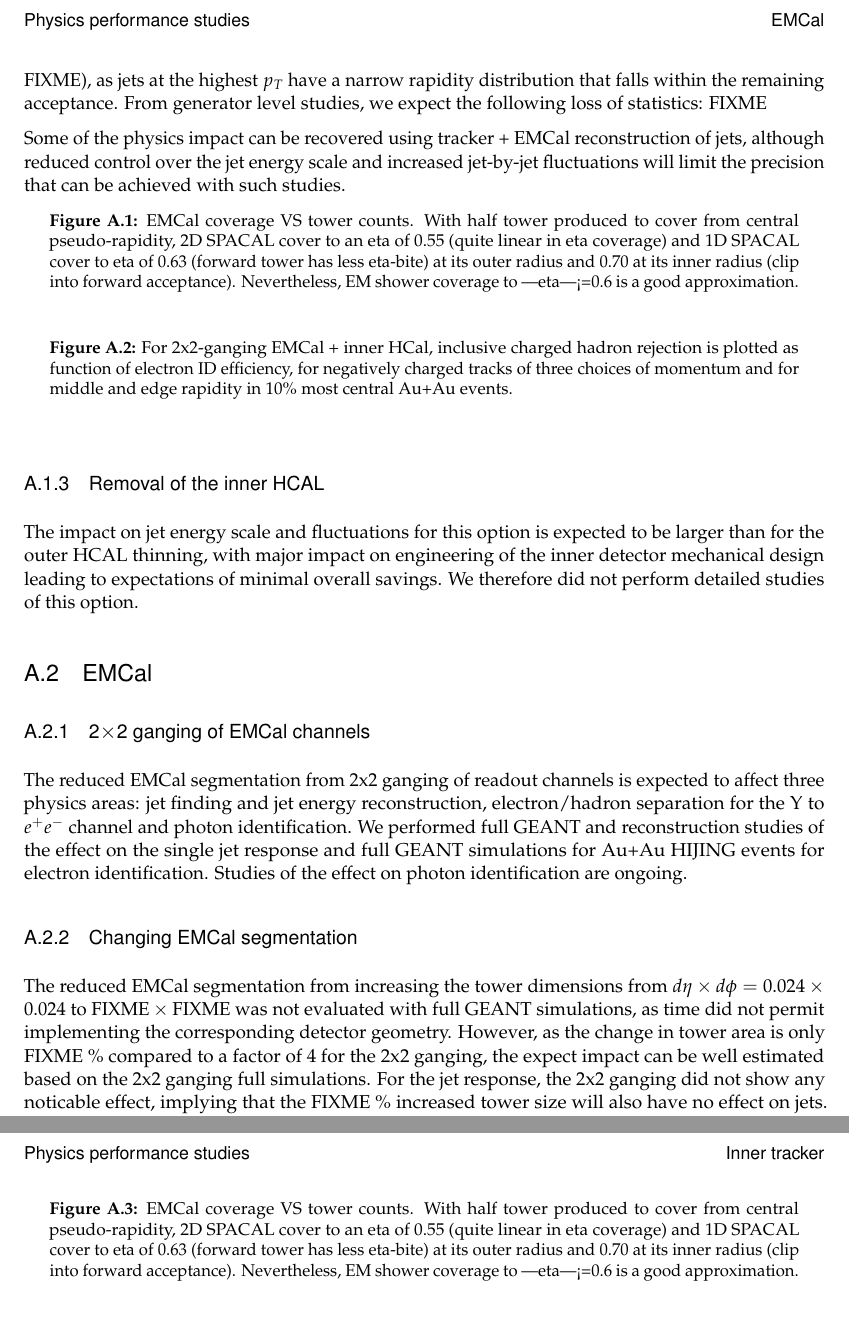
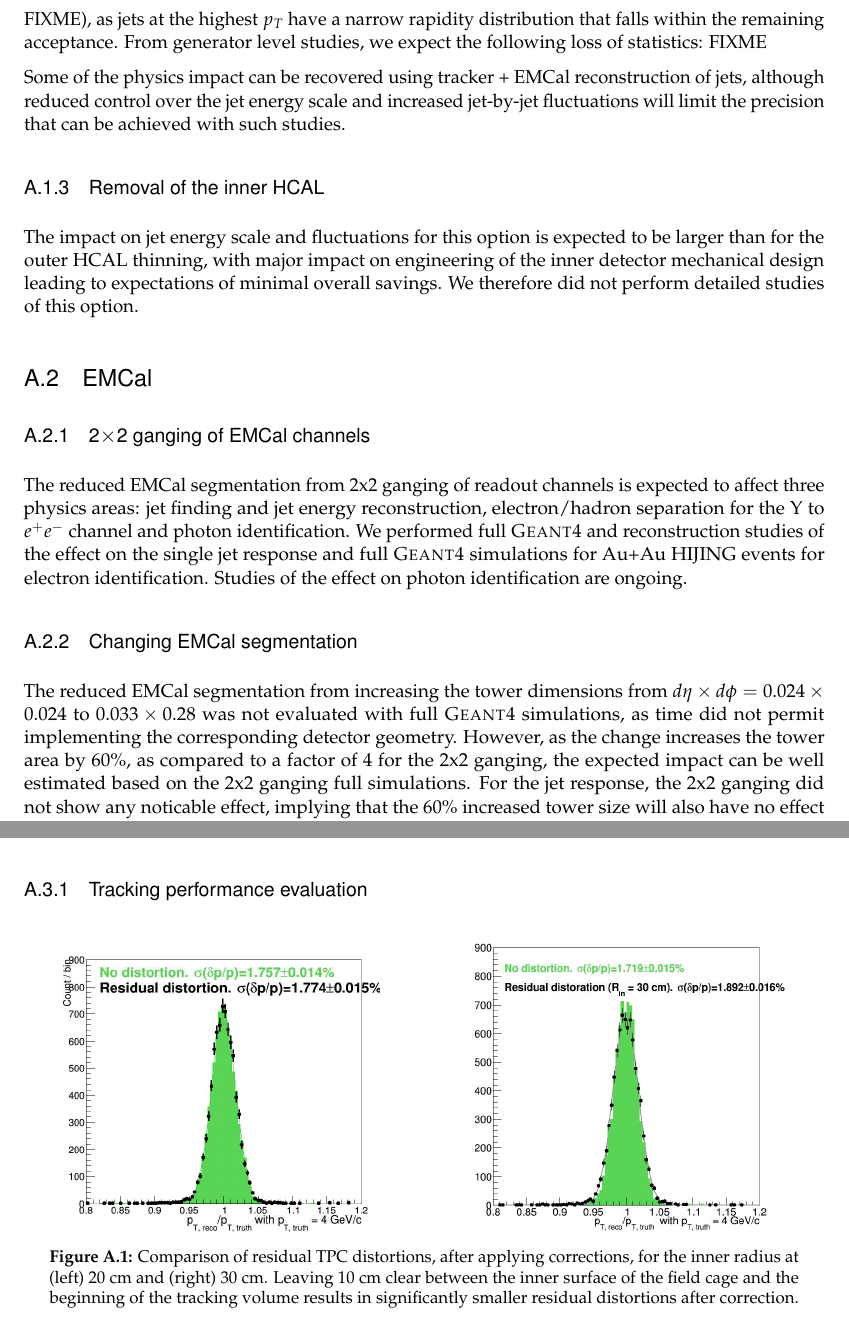
Before and after one commit to davidmorrison/baseline_scope_2016, a LaTeX book (main.tex, which reads appendix.tex): two parts of pages 9 and 11 of 12 before the commit and two parts of pages 9 and 10 of 14 after it, joined at a grey line, cut at the place of the change. Compiled offline with pdfLaTeX.

Commit message:
Added new figures to appendix

```diff
--- a/appendix.tex
+++ b/appendix.tex
@@ -30,24 +30,6 @@ studies, we expect the following loss of statistics: FIXME
 Some of the physics impact can be recovered using tracker + EMCal reconstruction of jets, although reduced control over the jet
 energy scale and increased jet-by-jet fluctuations will limit the precision that can be achieved with such studies.
 
-\begin{figure}[hbt]
-  \centering
-%  \includegraphics[width=0.6\linewidth]{figs/eta_tower_fraction}
-  \caption{EMCal coverage VS tower counts. With half tower produced to cover from central pseudo-rapidity, 2D SPACAL cover to an eta of 0.55 (quite linear in eta coverage) and 1D SPACAL cover to eta of 0.63 (forward tower has less eta-bite) at its outer radius and 0.70 at its inner radius (clip into forward acceptance). Nevertheless, EM shower coverage to |eta|<=0.6 is a good approximation.}
-  \label{fig:eta_tower_fraction}
-\end{figure}
-
-\begin{figure}[hbt]
-  \centering
-%  \includegraphics[width=0.6\linewidth]{figs/eid_auau}
-  \caption{For 2x2-ganging EMCal + inner HCal, inclusive charged
-    hadron rejection is plotted as function of electron ID efficiency,
-    for negatively charged tracks of three choices of momentum and for
-    middle and edge rapidity in 10\% most central Au+Au events.}
-  \label{fig:eid_auau}
-\end{figure}
-
-
 \subsection{Removal of the inner HCAL}
 
 The impact on jet energy scale and fluctuations for this option is expected to be larger than for the outer HCAL thinning,
@@ -58,15 +40,16 @@ We therefore did not perform detailed studies of this option.
 \subsection{2$\times$2 ganging of EMCal channels}
 The reduced EMCal segmentation from 2x2 ganging of readout channels is expected to affect three physics areas: jet finding
 and jet energy reconstruction, electron/hadron separation for the $\Upsilon$ to $e^+ e^-$ channel and photon identification.
-We performed full GEANT and reconstruction studies of the effect on the single jet response and full GEANT simulations for
+We performed full \geant and reconstruction studies of the effect on the single jet response and full \geant simulations for
 Au+Au HIJING events for electron identification. Studies of the effect on photon identification are ongoing.
 
 \subsection{Changing EMCal segmentation}
-The reduced EMCal segmentation from increasing the tower dimensions from $d\eta \times d\phi = 0.024 \times 0.024$ to
-$\mbox{FIXME} \times \mbox{FIXME}$ was not evaluated with full GEANT simulations, as time did not permit implementing
-the corresponding detector geometry. However, as the change in tower area is only FIXME \% compared to a factor of 4 for
-the 2x2 ganging, the expect impact can be well estimated based on the 2x2 ganging full simulations. For the
-jet response, the 2x2 ganging did not show any noticable effect, implying that the FIXME \% increased tower size
-will also have no effect on jets. For e/h separation, the effect of the 2x2 ganging of about a factor of two suggests
-scaling with the $\sqrt{\mbox{area}}$, i.e., the fluctuations in the background energy. This implies a FIXME \% change
-in e/p separation in central Au+Au collisions for the FIXME \% increase in tower size, which is well within the projected safety margin for the
+The reduced EMCal segmentation from increasing the tower dimensions
+from $d\eta \times d\phi = 0.024 \times 0.024$ to $0.033 \times 0.28$
+was not evaluated with full \geant simulations, as time did not permit
+implementing the corresponding detector geometry. However, as the
+change increases the tower area by 60\%, as compared to a factor of 4
+for the 2x2 ganging, the expected impact can be well estimated based
+on the 2x2 ganging full simulations. For the jet response, the 2x2
+ganging did not show any noticable effect, implying that the 60\%
+increased tower size will also have no effect on jets. For $e/h$
@@ -90,0 +80,10 @@ The effect of various inner tracker options on the tracking performance is evalu
+\begin{figure}[hbt]
+  \centering
+  \includegraphics[width=0.4\linewidth]{figs/tpc_residual_correction_20cm}
+  \hspace{0.1\linewidth}
+  \includegraphics[width=0.4\linewidth]{figs/tpc_residual_correction_30cm}
+  \caption{Comparison of residual TPC distortions, after applying
+    corrections, for the inner radius at (left) 20~cm and (right)
+    30~cm. Leaving 10~cm clear between the inner surface of the field
+    cage and the beginning of the tracking volume results in
+    significantly smaller residual distortions after correction.}
@@ -102,5 +125,3 @@ The effect of various inner tracker options on the tracking performance is evalu
 
 \begin{figure}[hbt]
   \centering
-%  \includegraphics[width=0.6\linewidth]{figs/eta_tower_fraction}
-  \caption{EMCal coverage VS tower counts. With half tower produced to cover from central pseudo-rapidity, 2D SPACAL cover to an eta of 0.55 (quite linear in eta coverage) and 1D SPACAL cover to eta of 0.63 (forward tower has less eta-bite) at its outer radius and 0.70 at its inner radius (clip into forward acceptance). Nevertheless, EM shower coverage to |eta|<=0.6 is a good approximation.}
@@ -114,2 +140,0 @@ The effect of various inner tracker options on the tracking performance is evalu
-    hadron rejection is plotted as function of electron ID efficiency,
-    for negatively charged tracks of three choices of momentum and for
@@ -126,2 +151,0 @@ The effect of various inner tracker options on the tracking performance is evalu
- efficiency. This is evaluated for negatively charged tracks of three
- choices of momentum and for middle and edge rapidity in 10% most
```
Also changed, not shown: ihcal.tex (added, +2 -0 lines), figs/DrawEcal_Likelihood_Sum_RejectionCurve_AuAuSummary.pdf (added), figs/DrawEcal_Likelihood_Sum_RejectionCurve_AuAuSummaryPos.pdf (added), figs/DrawEcal_Likelihood_Sum_RejectionCurve_AuAuSummary_Compare.pdf (added), figs/DrawEcal_Likelihood_Sum_RejectionCurve_ppSummary.pdf (added), figs/DrawEcal_Likelihood_Sum_RejectionCurve_ppSummaryPos.pdf (added), figs/jet_response_reduced_emcal_eta_0.png (added), figs/jet_response_reduced_emcal_eta_05.png (added), figs/jet_response_reduced_emcal_eta_07.png (added), appendix.tex (72 more changed lines), 2 other files.
